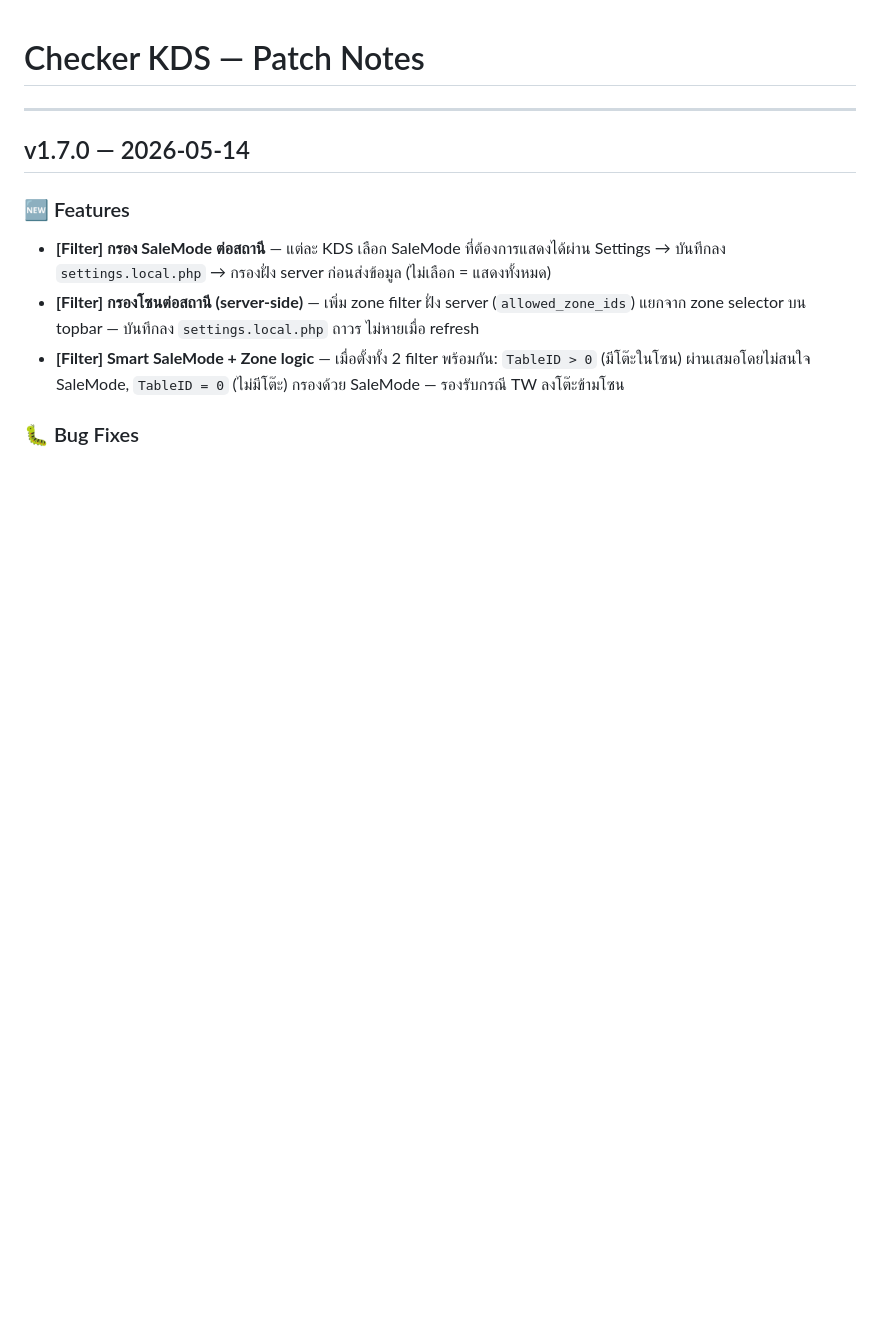
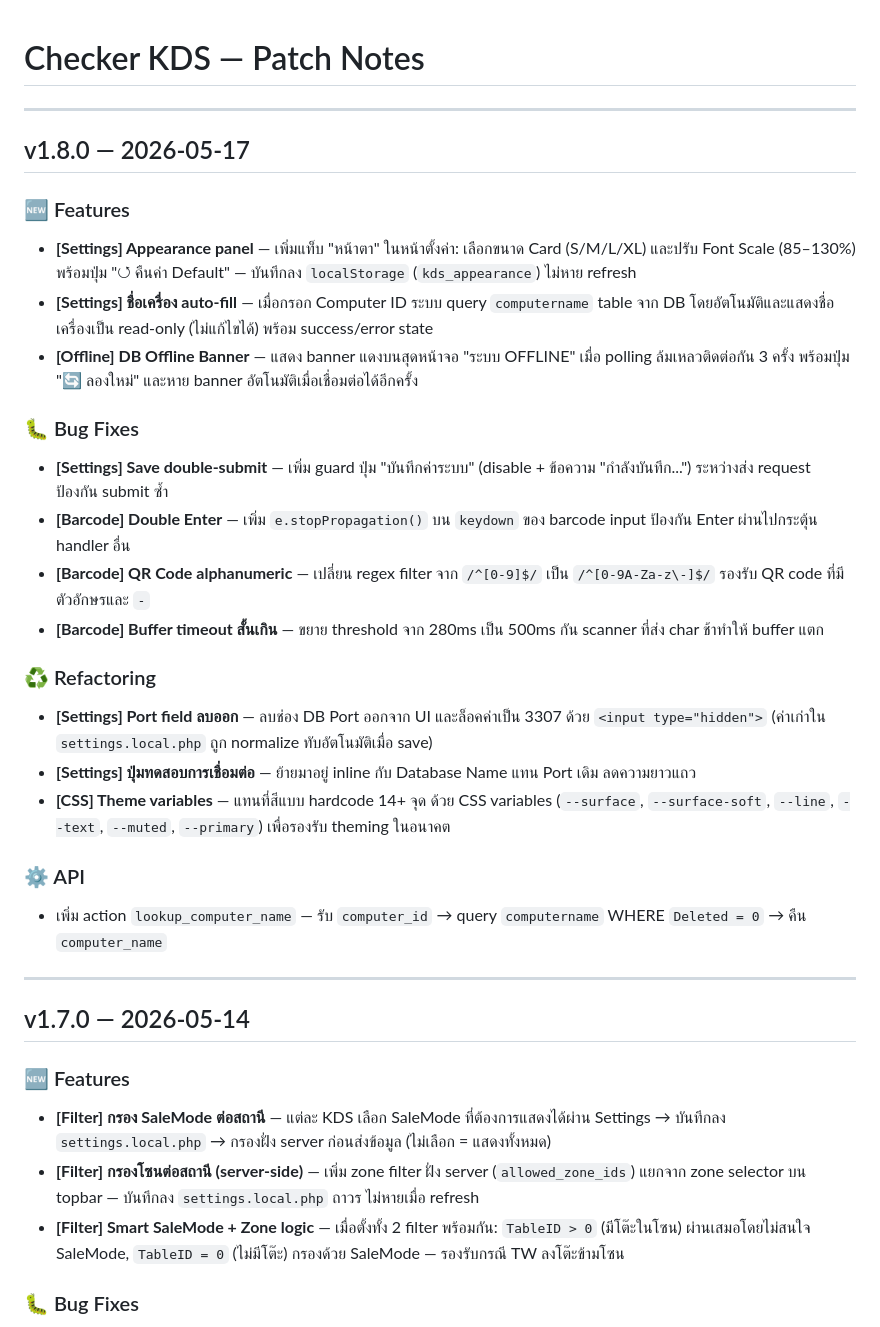
Before and after one commit to moochanakarn-pixel/webchecker, a Markdown page: CHANGELOG.md, the part around the change. GitHub-like rendering; blank space fills up the shorter version.

```diff
--- a/CHANGELOG.md
+++ b/CHANGELOG.md
@@ -1,4 +1,27 @@
 # Checker KDS — Patch Notes
+
+---
+
+## v1.8.0 — 2026-05-17
+
+### 🆕 Features
+- **[Settings] Appearance panel** — เพิ่มแท็บ "หน้าตา" ในหน้าตั้งค่า: เลือกขนาด Card (S/M/L/XL) และปรับ Font Scale (85–130%) พร้อมปุ่ม "↺ คืนค่า Default" — บันทึกลง `localStorage` (`kds_appearance`) ไม่หาย refresh
+- **[Settings] ชื่อเครื่อง auto-fill** — เมื่อกรอก Computer ID ระบบ query `computername` table จาก DB โดยอัตโนมัติและแสดงชื่อเครื่องเป็น read-only (ไม่แก้ไขได้) พร้อม success/error state
+- **[Offline] DB Offline Banner** — แสดง banner แดงบนสุดหน้าจอ "ระบบ OFFLINE" เมื่อ polling ล้มเหลวติดต่อกัน 3 ครั้ง พร้อมปุ่ม "🔄 ลองใหม่" และหาย banner อัตโนมัติเมื่อเชื่อมต่อได้อีกครั้ง
+
+### 🐛 Bug Fixes
+- **[Settings] Save double-submit** — เพิ่ม guard ปุ่ม "บันทึกค่าระบบ" (disable + ข้อความ "กำลังบันทึก...") ระหว่างส่ง request ป้องกัน submit ซ้ำ
+- **[Barcode] Double Enter** — เพิ่ม `e.stopPropagation()` บน `keydown` ของ barcode input ป้องกัน Enter ผ่านไปกระตุ้น handler อื่น
+- **[Barcode] QR Code alphanumeric** — เปลี่ยน regex filter จาก `/^[0-9]$/` เป็น `/^[0-9A-Za-z\-]$/` รองรับ QR code ที่มีตัวอักษรและ `-`
+- **[Barcode] Buffer timeout สั้นเกิน** — ขยาย threshold จาก 280ms เป็น 500ms กัน scanner ที่ส่ง char ช้าทำให้ buffer แตก
+
+### ♻️ Refactoring
+- **[Settings] Port field ลบออก** — ลบช่อง DB Port ออกจาก UI และล็อคค่าเป็น 3307 ด้วย `<input type="hidden">` (ค่าเก่าใน `settings.local.php` ถูก normalize ทับอัตโนมัติเมื่อ save)
+- **[Settings] ปุ่มทดสอบการเชื่อมต่อ** — ย้ายมาอยู่ inline กับ Database Name แทน Port เดิม ลดความยาวแถว
+- **[CSS] Theme variables** — แทนที่สีแบบ hardcode 14+ จุด ด้วย CSS variables (`--surface`, `--surface-soft`, `--line`, `--text`, `--muted`, `--primary`) เพื่อรองรับ theming ในอนาคต
+
+### ⚙️ API
+- เพิ่ม action `lookup_computer_name` — รับ `computer_id` → query `computername` WHERE `Deleted = 0` → คืน `computer_name`
 
 ---
 
```
Also changed, not shown: README.md (+15 -6 lines).
